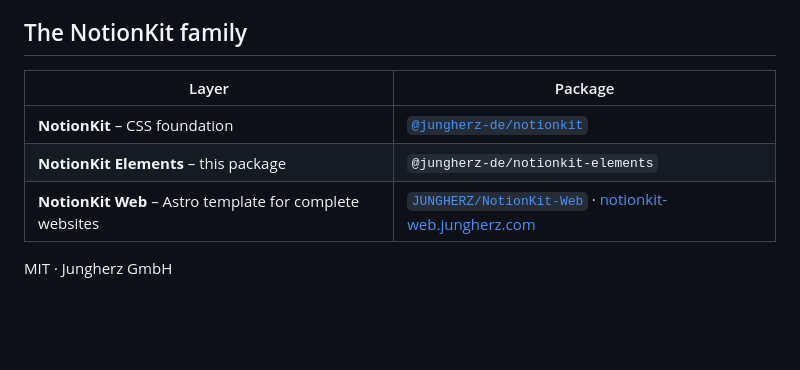
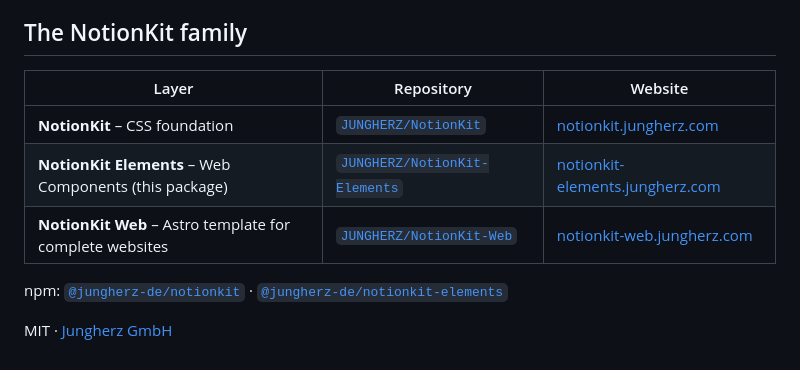
Before and after one commit to JUNGHERZ/NotionKit-Elements, a Markdown page: README.md, the part around the change. Drawn GitHub-style; blank space fills up the shorter version.

Commit message:
README: one pattern for the family table

```diff
--- a/README.md
+++ b/README.md
@@ -132,10 +132,12 @@ npm run check:coverage && npm run check:versions
 
 ## The NotionKit family
 
-| Layer | Package |
-|---|---|
-| **NotionKit** – CSS foundation | [`@jungherz-de/notionkit`](https://github.com/JUNGHERZ/NotionKit) |
-| **NotionKit Elements** – this package | `@jungherz-de/notionkit-elements` |
-| **NotionKit Web** – Astro template for complete websites | [`JUNGHERZ/NotionKit-Web`](https://github.com/JUNGHERZ/NotionKit-Web) · [notionkit-web.jungherz.com](https://notionkit-web.jungherz.com) |
+| Layer | Repository | Website |
+|---|---|---|
+| **NotionKit** – CSS foundation | [`JUNGHERZ/NotionKit`](https://github.com/JUNGHERZ/NotionKit) | [notionkit.jungherz.com](https://notionkit.jungherz.com) |
+| **NotionKit Elements** – Web Components (this package) | [`JUNGHERZ/NotionKit-Elements`](https://github.com/JUNGHERZ/NotionKit-Elements) | [notionkit-elements.jungherz.com](https://notionkit-elements.jungherz.com) |
+| **NotionKit Web** – Astro template for complete websites | [`JUNGHERZ/NotionKit-Web`](https://github.com/JUNGHERZ/NotionKit-Web) | [notionkit-web.jungherz.com](https://notionkit-web.jungherz.com) |
 
-MIT · Jungherz GmbH
+npm: [`@jungherz-de/notionkit`](https://www.npmjs.com/package/@jungherz-de/notionkit) · [`@jungherz-de/notionkit-elements`](https://www.npmjs.com/package/@jungherz-de/notionkit-elements)
+
+MIT · [Jungherz GmbH](https://www.jungherz.com)
```
